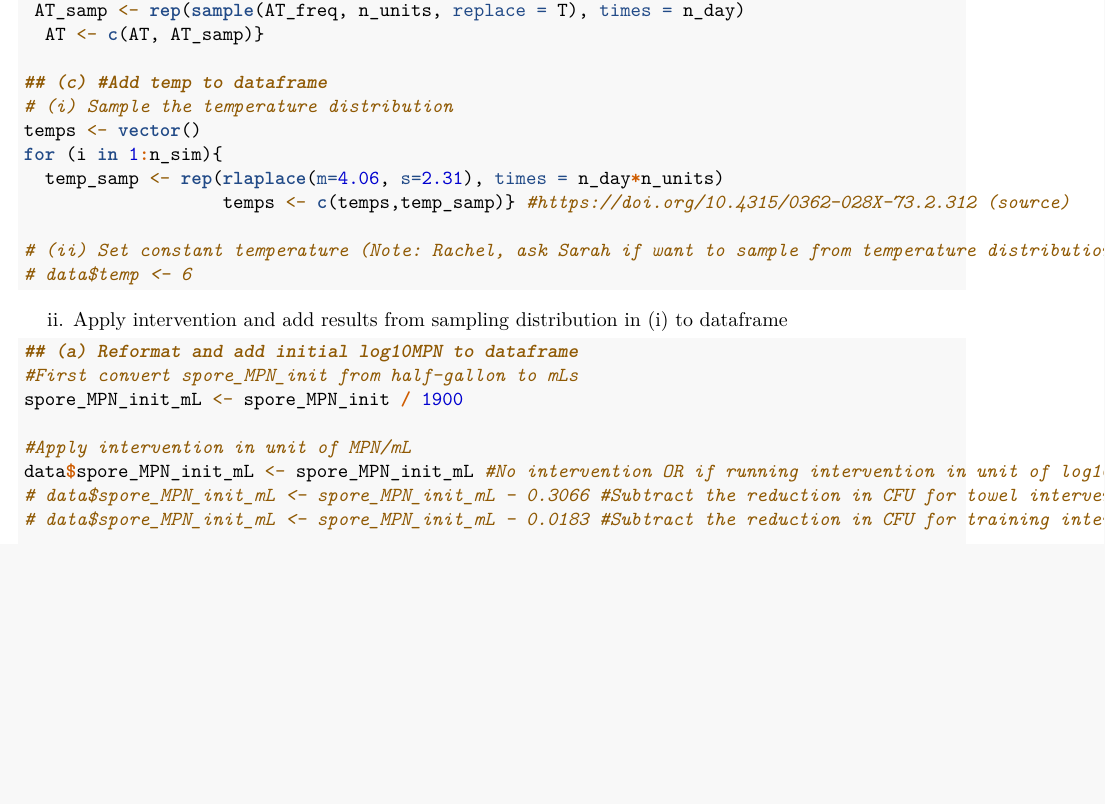
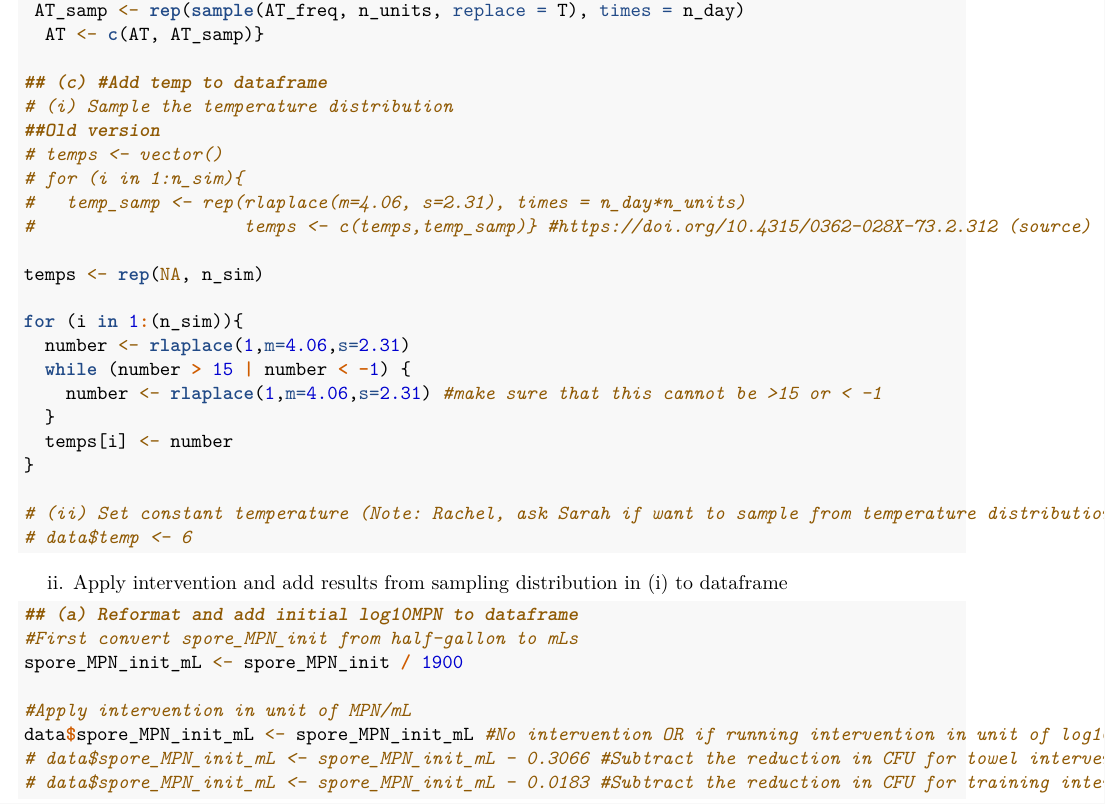
Before and after one commit to FSL-MQIP/FISE, an R Markdown document (MCsim_RachelFISEModel.Rmd): part of page 6 of 8, cut so that both start at the same text, the shorter picture padded with empty space. Rendered offline with R 4.5, knitr and Pandoc, then LaTeX, with nearby package versions.

Commit message:
Implemented truncation of temperatures assigned to milk_unit (not allow to go below -1 or above 15 Celsius)

```diff
--- a/MCsim_RachelFISEModel.Rmd
+++ b/MCsim_RachelFISEModel.Rmd
@@ -178,10 +178,21 @@ for (i in 1:n_sim){
 
 ## (c) #Add temp to dataframe
 # (i) Sample the temperature distribution
-temps <- vector()
-for (i in 1:n_sim){
-  temp_samp <- rep(rlaplace(m=4.06, s=2.31), times = n_day*n_units)
-                   temps <- c(temps,temp_samp)} #https://doi.org/10.4315/0362-028X-73.2.312 (source)
+##Old version
+# temps <- vector()
+# for (i in 1:n_sim){
+#   temp_samp <- rep(rlaplace(m=4.06, s=2.31), times = n_day*n_units)
+#                    temps <- c(temps,temp_samp)} #https://doi.org/10.4315/0362-028X-73.2.312 (source)
+
+temps <- rep(NA, n_sim)
+
+for (i in 1:(n_sim)){
+  number <- rlaplace(1,m=4.06,s=2.31)
+  while (number > 15 | number < -1) {
+    number <- rlaplace(1,m=4.06,s=2.31) #make sure that this cannot be >15 or < -1
+  }
+  temps[i] <- number
+}
 
 # (ii) Set constant temperature (Note: Rachel, ask Sarah if want to sample from temperature distribution of consumer refrigerators, we did this for the Buffalo MC model)
 # data$temp <- 6
```
